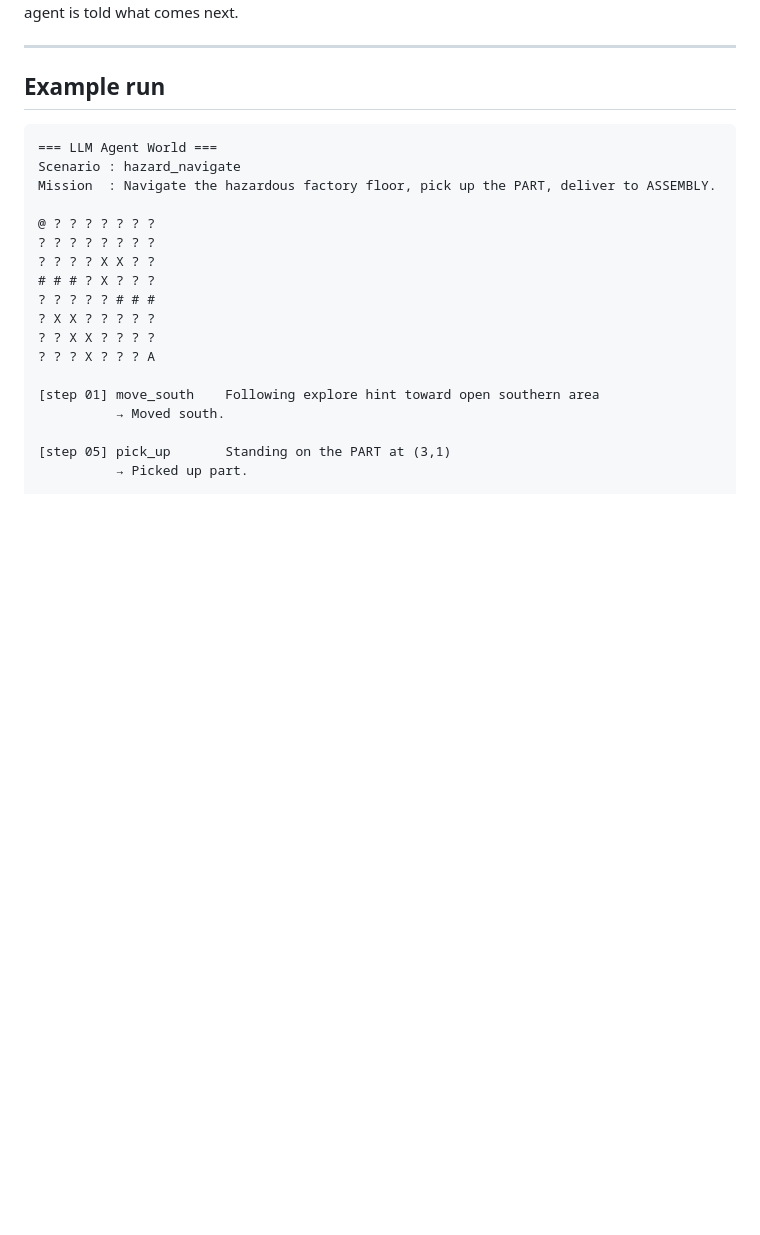
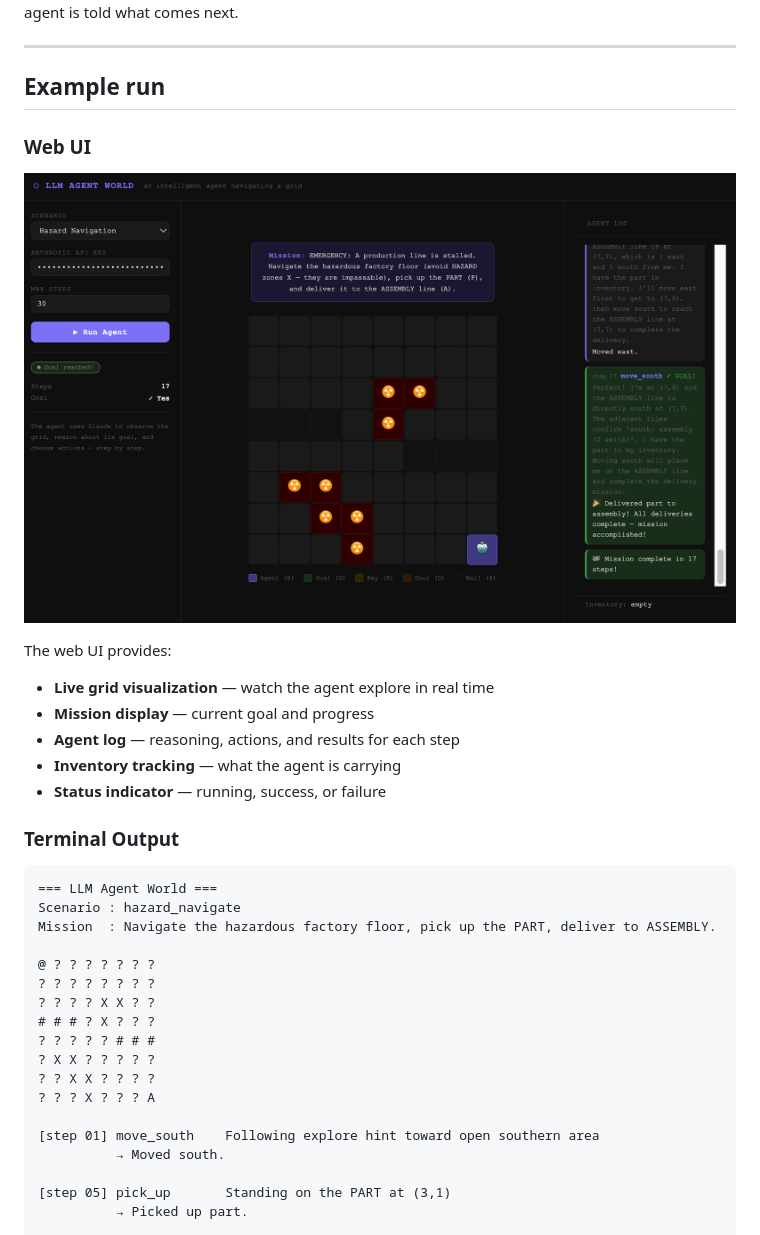
Before and after one commit to MINJIK01/LLM-Agent-World, a Markdown page: README.md, the part around the change. GitHub-like rendering; pictures changed too: image/example.png (added); blank space fills up the shorter version.

````diff
--- a/README.md
+++ b/README.md
@@ -190,6 +190,19 @@ Factory scenarios use a `deliveries` queue: a list of `(item, target)` pairs pro
 
 ## Example run
 
+### Web UI
+
+![LLM Agent World WebUI](image/example.png)
+
+The web UI provides:
+- **Live grid visualization** — watch the agent explore in real time
+- **Mission display** — current goal and progress
+- **Agent log** — reasoning, actions, and results for each step
+- **Inventory tracking** — what the agent is carrying
+- **Status indicator** — running, success, or failure
+
+### Terminal Output
+
 ```
 === LLM Agent World ===
 Scenario : hazard_navigate
````
Also changed, not shown: 6 other files.
